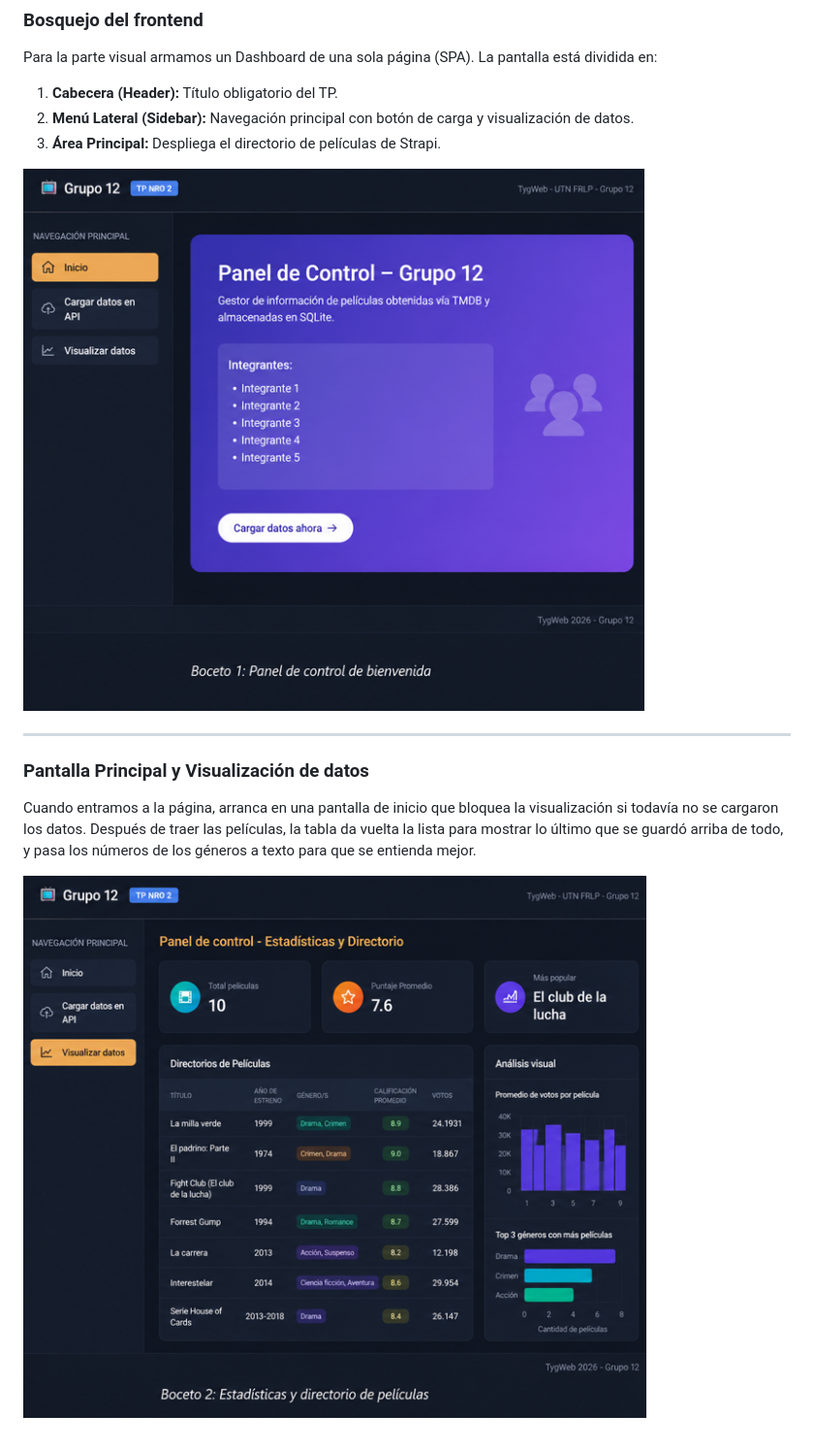
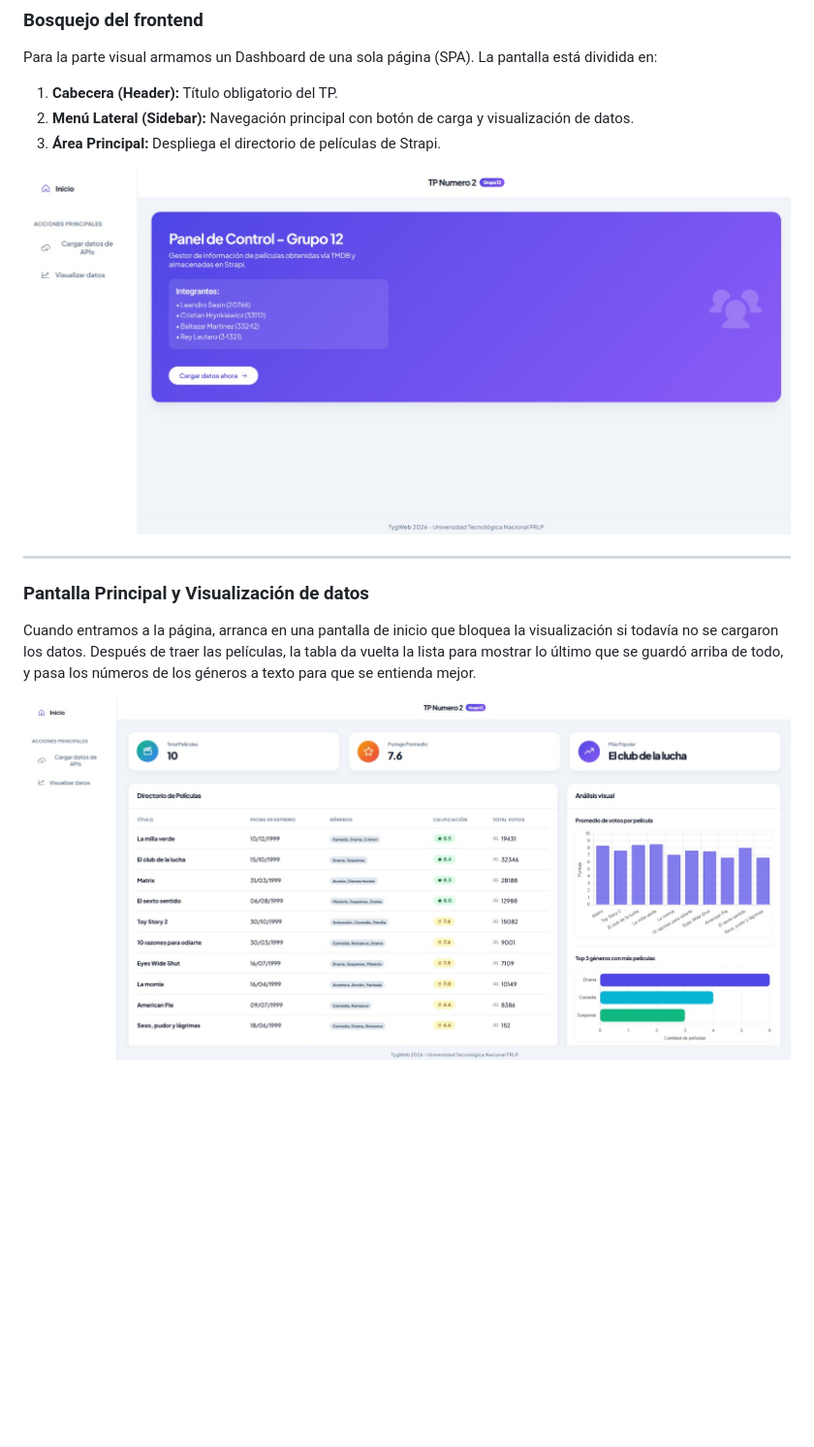
Before and after one commit to gitbal-hzd/tp2-grupo12-dev, a Markdown page: 2.0.0(Ultima Version)/README.md, the part around the change. Shown: that part at 97% size. GitHub-like rendering; pictures changed too: 2.0.0(Ultima Version)/assets/img1.jpeg (added), 2.0.0(Ultima Version)/assets/img2.jpeg (added), boceto1.png (deleted); blank space fills up the shorter version.

```diff
--- a/README.md
+++ b/2.0.0(Ultima Version)/README.md
@@ -78,7 +78,7 @@ Para la parte visual armamos un Dashboard de una sola página (SPA). La pantalla
 2. **Menú Lateral (Sidebar):** Navegación principal con botón de carga y visualización de datos.
 3. **Área Principal:** Despliega el directorio de películas de Strapi.
 
-![Boceto 1: Panel de control de bienvenida](./boceto1.png)
+![Boceto 1: Panel de control de bienvenida](./assets/img1.jpeg)
 
 ---
 
@@ -86,4 +86,4 @@ Para la parte visual armamos un Dashboard de una sola página (SPA). La pantalla
 
 Cuando entramos a la página, arranca en una pantalla de inicio que bloquea la visualización si todavía no se cargaron los datos. Después de traer las películas, la tabla da vuelta la lista para mostrar lo último que se guardó arriba de todo, y pasa los números de los géneros a texto para que se entienda mejor.
 
-![Boceto 2: Estadísticas y directorio de películas](./boceto2.png)
+![Boceto 2: Estadísticas y directorio de películas](./assets/img2.jpeg)
```
